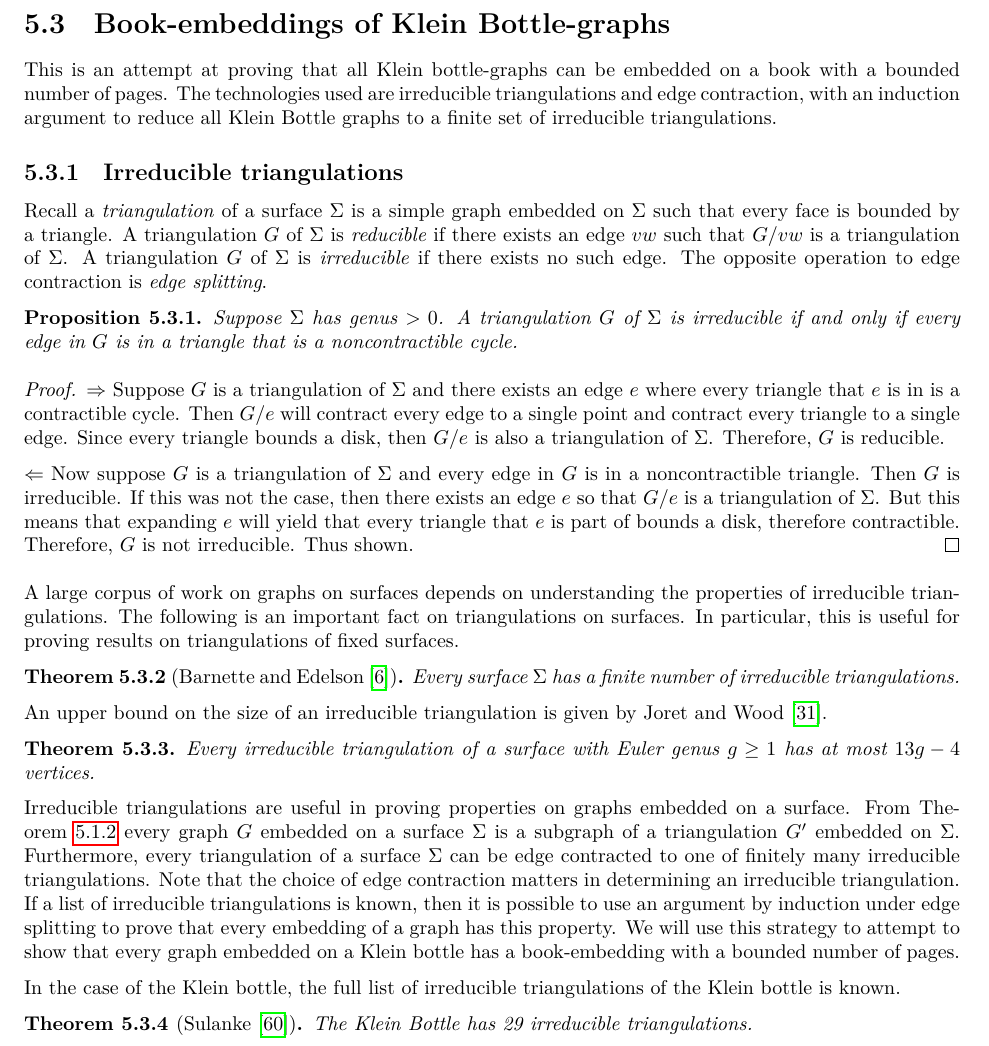
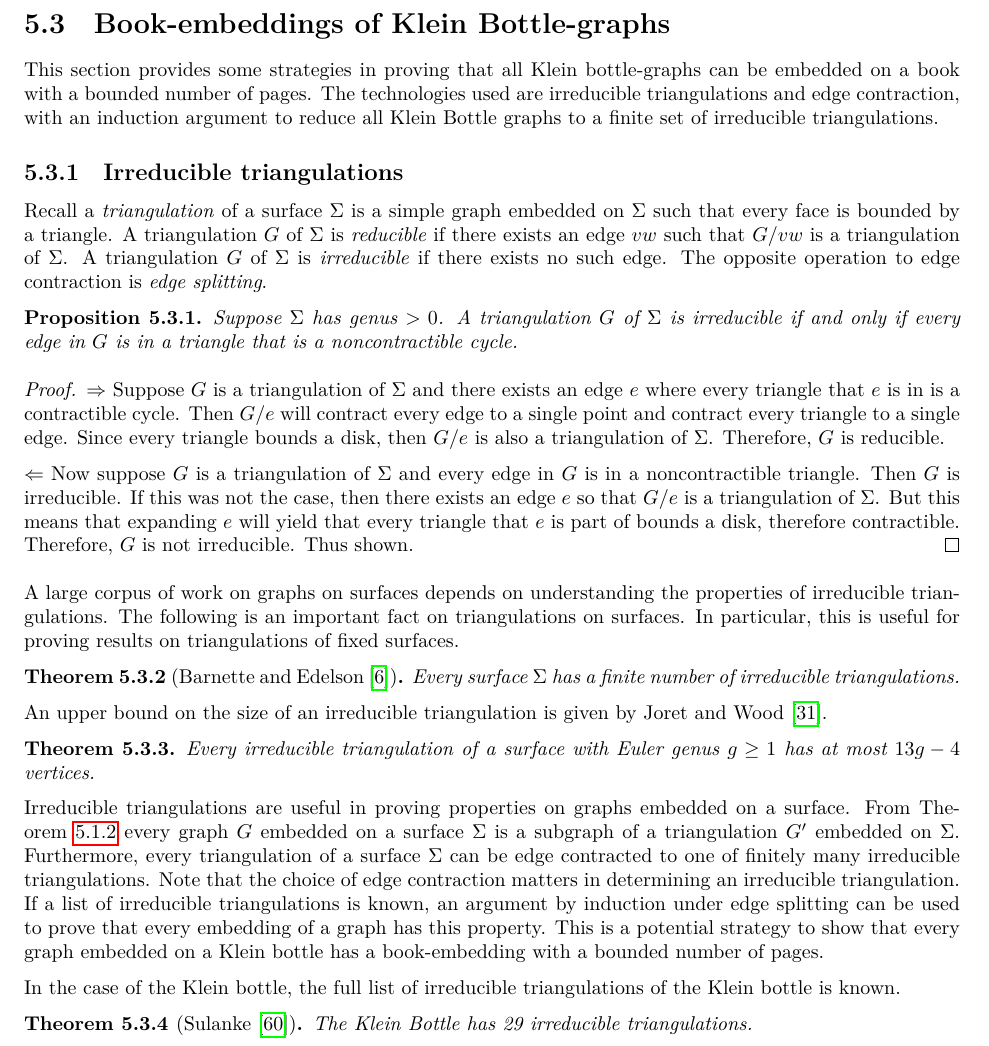
Before and after one commit to ErickLuu/Honours-Project-Notes, a LaTeX thesis (Notes/Structural Graph Theory/thesis.tex, which reads Notes/Structural Graph Theory/chapters/nonorientable/kleinbottlecase.tex): part of page 60 of 67, cut so that both start at the same text. Compiled offline with LuaLaTeX.

Commit message:
Changed wording from attempt and removed "it is

```diff
--- a/Notes/Structural Graph Theory/chapters/nonorientable/kleinbottlecase.tex
+++ b/Notes/Structural Graph Theory/chapters/nonorientable/kleinbottlecase.tex
@@ -1,5 +1,5 @@
 \section{Book-embeddings of Klein Bottle-graphs}
-This is an attempt at proving that all Klein bottle-graphs can be embedded on a book with a bounded number of pages. The technologies used are irreducible triangulations and edge contraction, with an induction argument to reduce all Klein Bottle graphs to a finite set of irreducible triangulations.
+This section provides some strategies in proving that all Klein bottle-graphs can be embedded on a book with a bounded number of pages. The technologies used are irreducible triangulations and edge contraction, with an induction argument to reduce all Klein Bottle graphs to a finite set of irreducible triangulations.
 
 \subsection{Irreducible triangulations}
 Recall a \textit{triangulation} of a surface $\Sigma$ is a simple graph embedded on $\Sigma$ such that every face is bounded by a triangle. A triangulation $G$ of $\Sigma$ is \textit{reducible} if there exists an edge $vw$ such that $G / vw$ is a triangulation of $\Sigma$. A triangulation $G$ of $\Sigma$ is \textit{irreducible} if there exists no such edge. The opposite operation to edge contraction is \textit{edge splitting}.
@@ -26,7 +26,7 @@ An upper bound on the size of an irreducible triangulation is given by \textcite
     Every irreducible triangulation of a surface with Euler genus $g \geq 1$ has at most $13g - 4$ vertices.
 \end{theorem}
 
-Irreducible triangulations are useful in proving properties on graphs embedded on a surface. From \cref{thm:triangulation_subgraph} every graph $G$ embedded on a surface $\Sigma$ is a subgraph of a triangulation $G'$ embedded on $\Sigma$. Furthermore, every triangulation of a surface $\Sigma$ can be edge contracted to one of finitely many irreducible triangulations. Note that the choice of edge contraction matters in determining an irreducible triangulation. If a list of irreducible triangulations is known, then it is possible to use an argument by induction under edge splitting to prove that every embedding of a graph has this property. We will use this strategy to attempt to show that every graph embedded on a Klein bottle has a book-embedding with a bounded number of pages.
+Irreducible triangulations are useful in proving properties on graphs embedded on a surface. From \cref{thm:triangulation_subgraph} every graph $G$ embedded on a surface $\Sigma$ is a subgraph of a triangulation $G'$ embedded on $\Sigma$. Furthermore, every triangulation of a surface $\Sigma$ can be edge contracted to one of finitely many irreducible triangulations. Note that the choice of edge contraction matters in determining an irreducible triangulation. If a list of irreducible triangulations is known, an argument by induction under edge splitting can be used to prove that every embedding of a graph has this property. This is a potential strategy to show that every graph embedded on a Klein bottle has a book-embedding with a bounded number of pages.
 
 In the case of the Klein bottle, the full list of irreducible triangulations of the Klein bottle is known.
 \begin{theorem}[\textcite{sulankeNoteIrreducibleTriangulations2006}]
```
Also changed, not shown: Notes/Structural Graph Theory/chapters/gmst/treewidth/treewidth.tex (+1 -1 lines).
